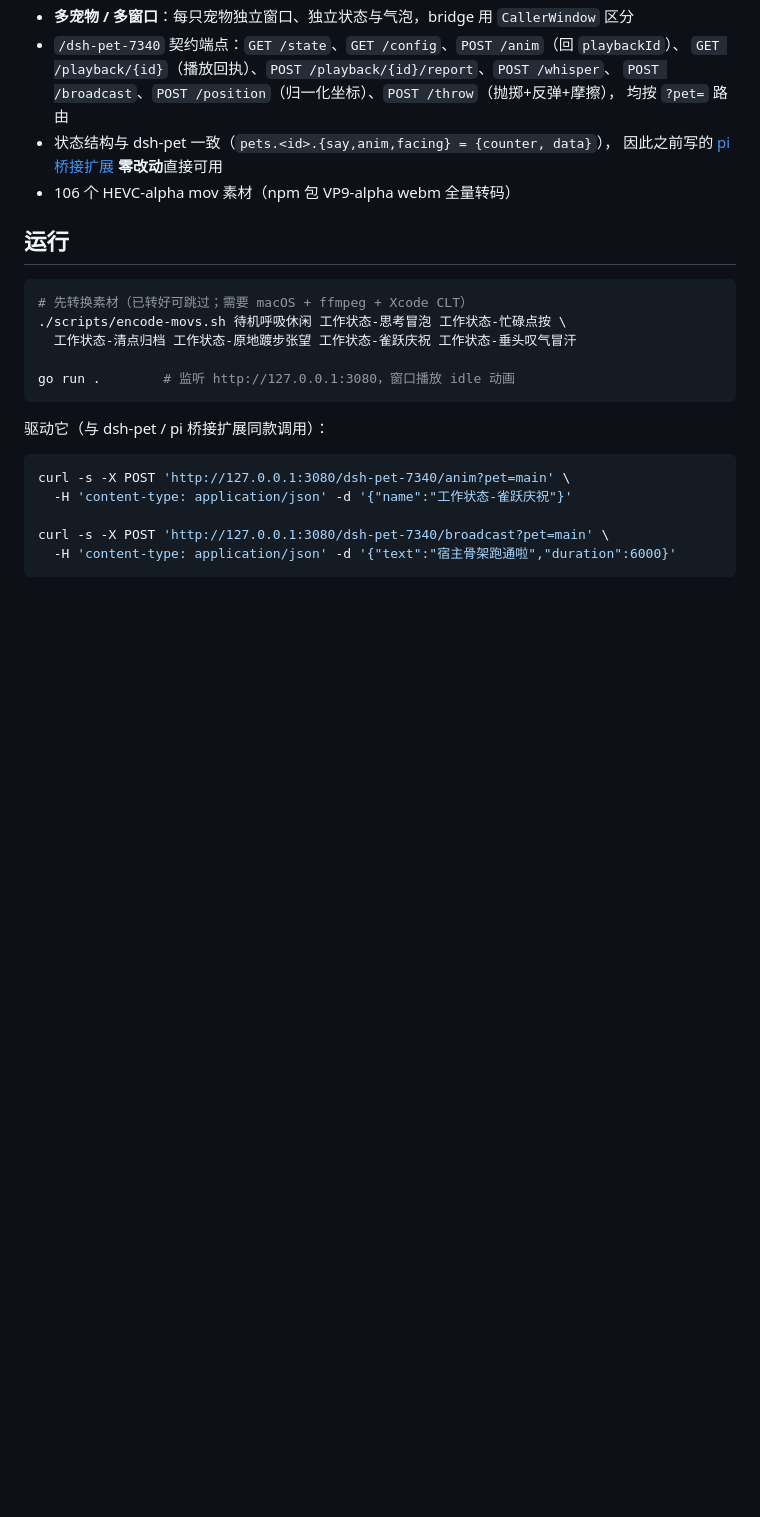
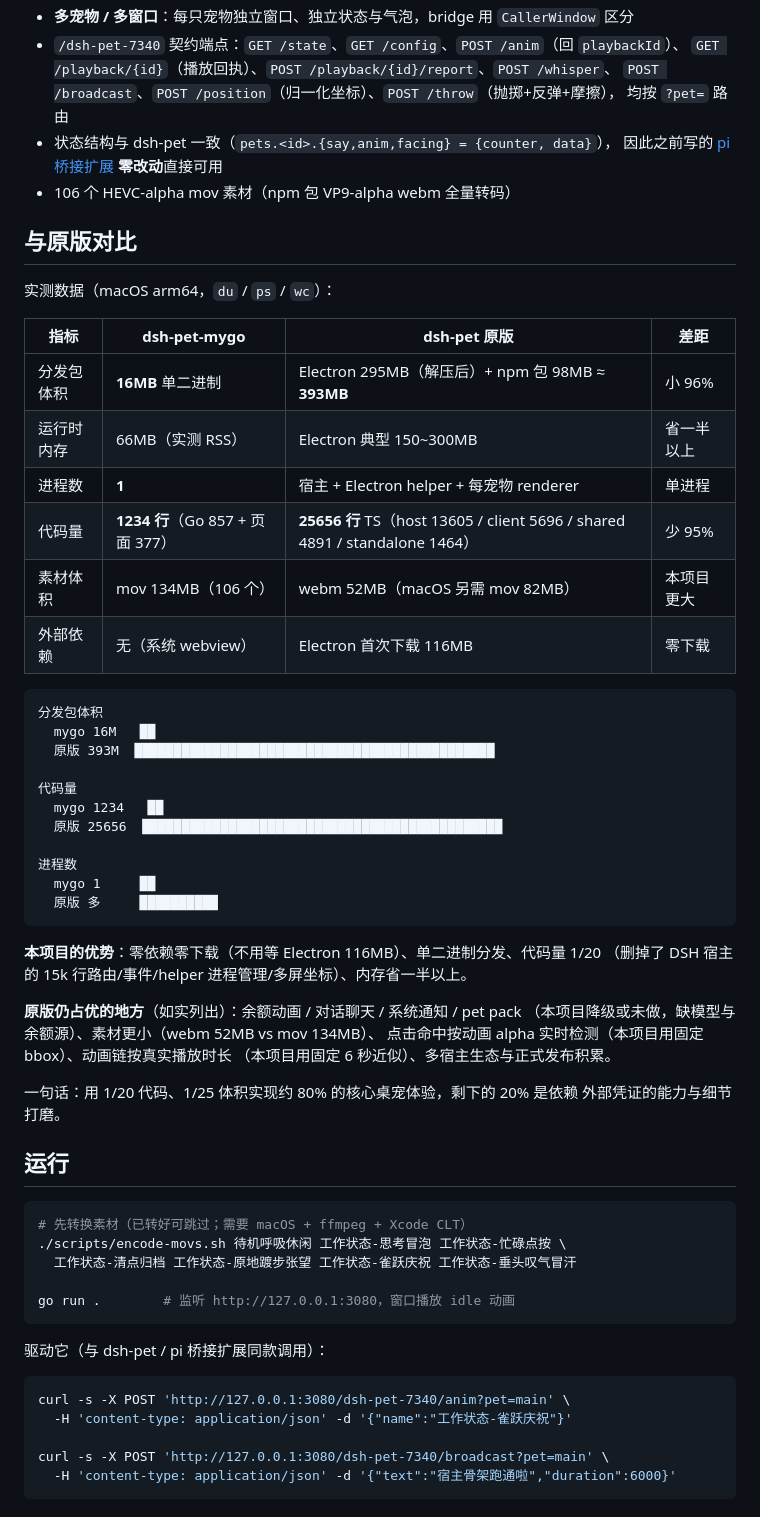
Before and after one commit to ziludev/dsh-pet-mygo, a Markdown page: README.md, the part around the change. GitHub-like rendering; blank space fills up the shorter version.

Commit message:
docs: add measured comparison against upstream dsh-pet
Table + bar chart of binary size (16MB vs 393MB), runtime memory (66MB vs
Electron), process count, code (1234 vs 25656 lines) and asset size, plus
an honest list of what upstream still does better.

````diff
--- a/README.md
+++ b/README.md
@@ -28,6 +28,44 @@
 - 状态结构与 dsh-pet 一致（`pets.<id>.{say,anim,facing} = {counter, data}`），
   因此之前写的 [pi 桥接扩展](../../.pi/agent/extensions/dsh-pet.ts) **零改动**直接可用
 - 106 个 HEVC-alpha mov 素材（npm 包 VP9-alpha webm 全量转码）
+
+## 与原版对比
+
+实测数据（macOS arm64，`du` / `ps` / `wc`）：
+
+| 指标 | dsh-pet-mygo | dsh-pet 原版 | 差距 |
+|---|---|---|---|
+| 分发包体积 | **16MB** 单二进制 | Electron 295MB（解压后）+ npm 包 98MB ≈ **393MB** | 小 96% |
+| 运行时内存 | 66MB（实测 RSS） | Electron 典型 150~300MB | 省一半以上 |
+| 进程数 | **1** | 宿主 + Electron helper + 每宠物 renderer | 单进程 |
+| 代码量 | **1234 行**（Go 857 + 页面 377） | **25656 行** TS（host 13605 / client 5696 / shared 4891 / standalone 1464） | 少 95% |
+| 素材体积 | mov 134MB（106 个） | webm 52MB（macOS 另需 mov 82MB） | 本项目更大 |
+| 外部依赖 | 无（系统 webview） | Electron 首次下载 116MB | 零下载 |
+
+```
+分发包体积
+  mygo 16M   ██
+  原版 393M  ██████████████████████████████████████████████
+
+代码量
+  mygo 1234   ██
+  原版 25656  ██████████████████████████████████████████████
+
+进程数
+  mygo 1     ██
+  原版 多     ██████████
+```
+
+**本项目的优势**：零依赖零下载（不用等 Electron 116MB）、单二进制分发、代码量 1/20
+（删掉了 DSH 宿主的 15k 行路由/事件/helper 进程管理/多屏坐标）、内存省一半以上。
+
+**原版仍占优的地方**（如实列出）：余额动画 / 对话聊天 / 系统通知 / pet pack
+（本项目降级或未做，缺模型与余额源）、素材更小（webm 52MB vs mov 134MB）、
+点击命中按动画 alpha 实时检测（本项目用固定 bbox）、动画链按真实播放时长
+（本项目用固定 6 秒近似）、多宿主生态与正式发布积累。
+
+一句话：用 1/20 代码、1/25 体积实现约 80% 的核心桌宠体验，剩下的 20% 是依赖
+外部凭证的能力与细节打磨。
 
 ## 运行
 
````
